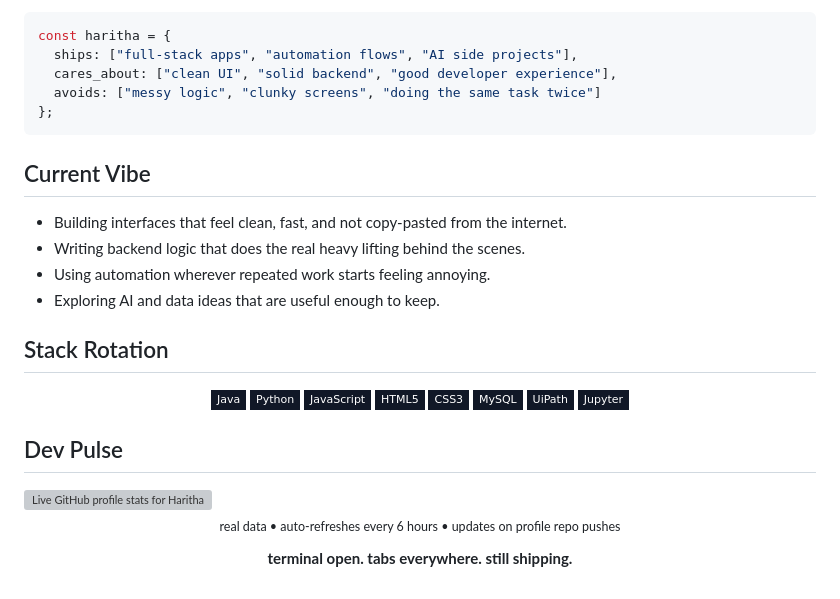
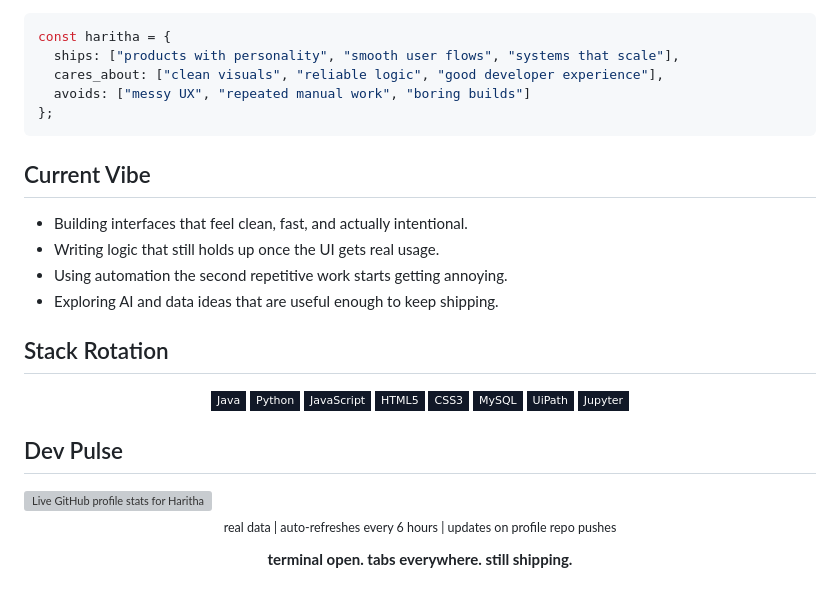
Before and after one commit to Haritha-Sivasankaran/Haritha-Sivasankaran, a Markdown page: README.md, the part around one of its changes. Rendered like a GitHub page; badges without logos; grey boxes are pictures that could not be loaded.

Commit message:
Refine README wording and restore badge

````diff
--- a/README.md
+++ b/README.md
@@ -17,18 +18,18 @@ Haritha-Sivasankaran
 
 ```js
 const haritha = {
-  ships: ["full-stack apps", "automation flows", "AI side projects"],
-  cares_about: ["clean UI", "solid backend", "good developer experience"],
-  avoids: ["messy logic", "clunky screens", "doing the same task twice"]
+  ships: ["products with personality", "smooth user flows", "systems that scale"],
+  cares_about: ["clean visuals", "reliable logic", "good developer experience"],
+  avoids: ["messy UX", "repeated manual work", "boring builds"]
 };
 ```
 
 ## Current Vibe
 
-- Building interfaces that feel clean, fast, and not copy-pasted from the internet.
-- Writing backend logic that does the real heavy lifting behind the scenes.
-- Using automation wherever repeated work starts feeling annoying.
-- Exploring AI and data ideas that are useful enough to keep.
+- Building interfaces that feel clean, fast, and actually intentional.
+- Writing logic that still holds up once the UI gets real usage.
+- Using automation the second repetitive work starts getting annoying.
+- Exploring AI and data ideas that are useful enough to keep shipping.
 
 ## Stack Rotation
 
@@ -48,7 +49,7 @@ const haritha = {
 <img width="100%" src="./assets/profile-overview.svg" alt="Live GitHub profile stats for Haritha" />
 
 <p align="center">
-  <sub>real data • auto-refreshes every 6 hours • updates on profile repo pushes</sub>
+  <sub>real data | auto-refreshes every 6 hours | updates on profile repo pushes</sub>
 </p>
 
 <p align="center">
````
Also changed, not shown: other parts of README.md (+3 -2 lines).
